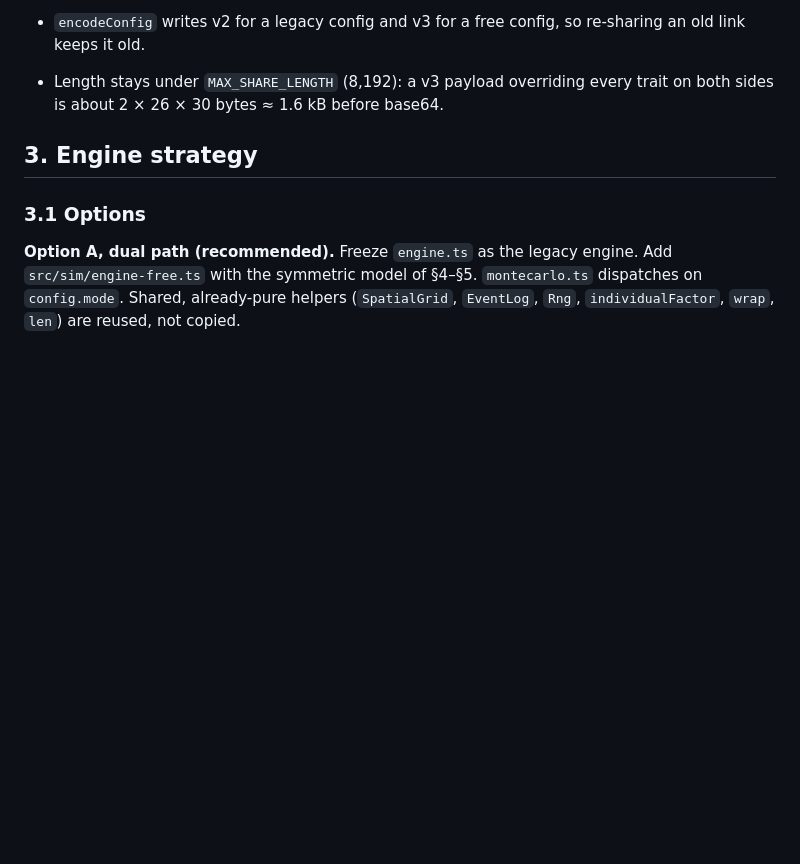
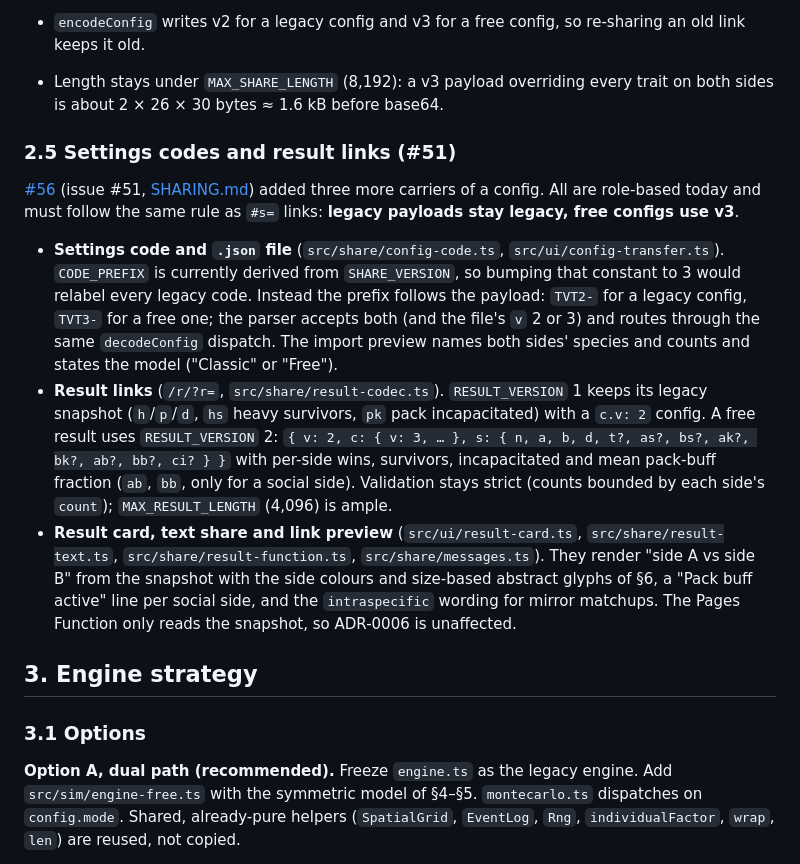
Before and after one commit to VinylStage/trex_vs_tiger_sim, a Markdown page: docs/design/FREE-MATCHUPS.md, the part around one of its changes. Rendered like a GitHub page; blank space fills up the shorter version.

```diff
--- a/docs/design/FREE-MATCHUPS.md
+++ b/docs/design/FREE-MATCHUPS.md
@@ -164,6 +164,14 @@ For _Homo erectus_ the two existing role presets merge: mass is identical; heavy
 - **v1 and v2 stay bit-identical** because they never reach new code: they decode to a `LegacyConfig` and run the frozen legacy engine. `tests/v1-golden.test.ts`, `tests/v2-golden.test.ts` and the #47 golden (`tests/fixtures/species-47-golden.json` via `intimidation.test.ts`) are untouched and must pass at every phase.
 - `encodeConfig` writes v2 for a legacy config and v3 for a free config, so re-sharing an old link keeps it old.
 - Length stays under `MAX_SHARE_LENGTH` (8,192): a v3 payload overriding every trait on both sides is about 2 × 26 × 30 bytes ≈ 1.6 kB before base64.
+
+### 2.5 Settings codes and result links (#51)
+
+[#56](https://github.com/VinylStage/trex_vs_tiger_sim/pull/56) (issue #51, [SHARING.md](../SHARING.md)) added three more carriers of a config. All are role-based today and must follow the same rule as `#s=` links: **legacy payloads stay legacy, free configs use v3**.
+
+- **Settings code and `.json` file** (`src/share/config-code.ts`, `src/ui/config-transfer.ts`). `CODE_PREFIX` is currently derived from `SHARE_VERSION`, so bumping that constant to 3 would relabel every legacy code. Instead the prefix follows the payload: `TVT2-` for a legacy config, `TVT3-` for a free one; the parser accepts both (and the file's `v` 2 or 3) and routes through the same `decodeConfig` dispatch. The import preview names both sides' species and counts and states the model ("Classic" or "Free").
+- **Result links** (`/r/?r=`, `src/share/result-codec.ts`). `RESULT_VERSION` 1 keeps its legacy snapshot (`h`/`p`/`d`, `hs` heavy survivors, `pk` pack incapacitated) with a `c.v: 2` config. A free result uses `RESULT_VERSION` 2: `{ v: 2, c: { v: 3, … }, s: { n, a, b, d, t?, as?, bs?, ak?, bk?, ab?, bb?, ci? } }` with per-side wins, survivors, incapacitated and mean pack-buff fraction (`ab`, `bb`, only for a social side). Validation stays strict (counts bounded by each side's `count`); `MAX_RESULT_LENGTH` (4,096) is ample.
+- **Result card, text share and link preview** (`src/ui/result-card.ts`, `src/share/result-text.ts`, `src/share/result-function.ts`, `src/share/messages.ts`). They render "side A vs side B" from the snapshot with the side colours and size-based abstract glyphs of §6, a "Pack buff active" line per social side, and the `intraspecific` wording for mirror matchups. The Pages Function only reads the snapshot, so ADR-0006 is unaffected.
 
 ## 3. Engine strategy
 
```
Also changed, not shown: other parts of docs/design/FREE-MATCHUPS.md (+11 -11 lines).
